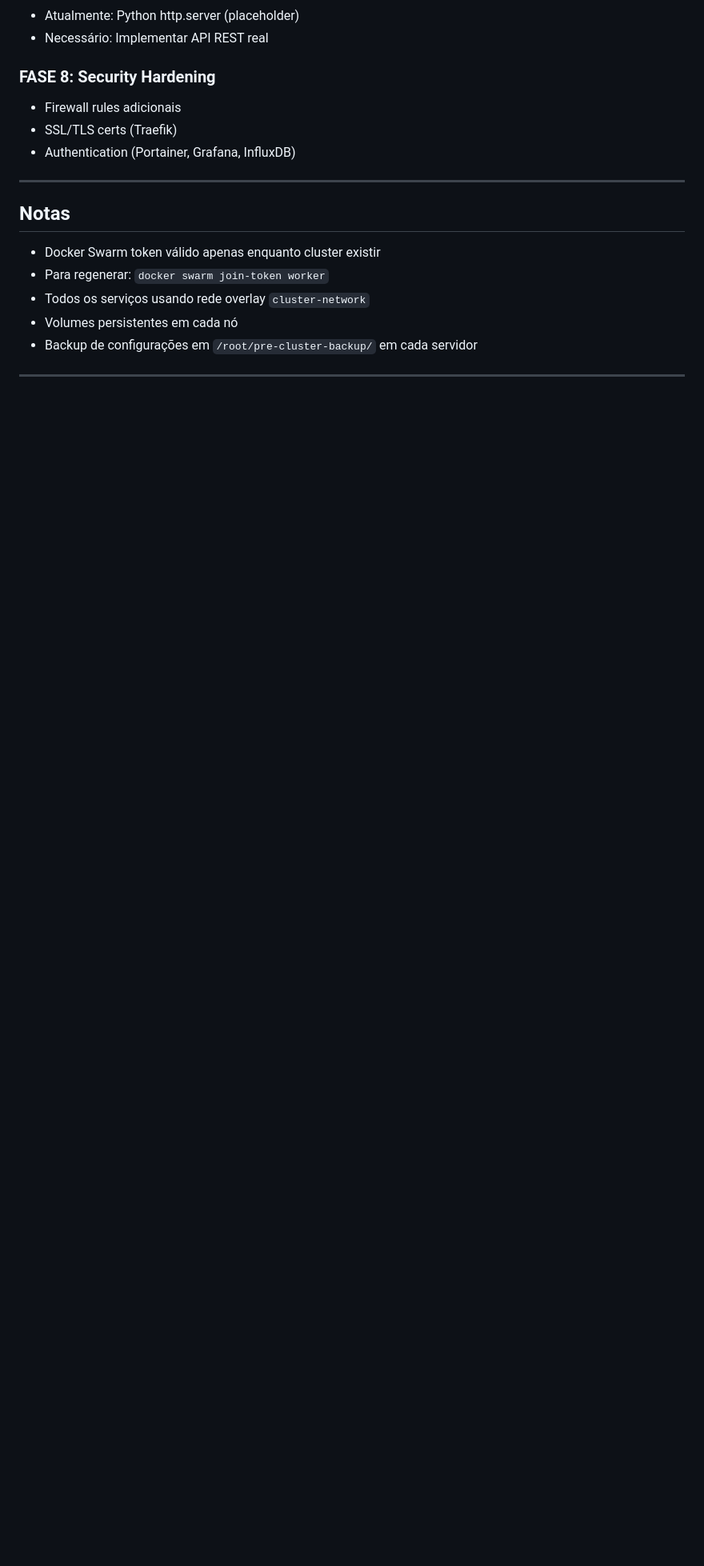
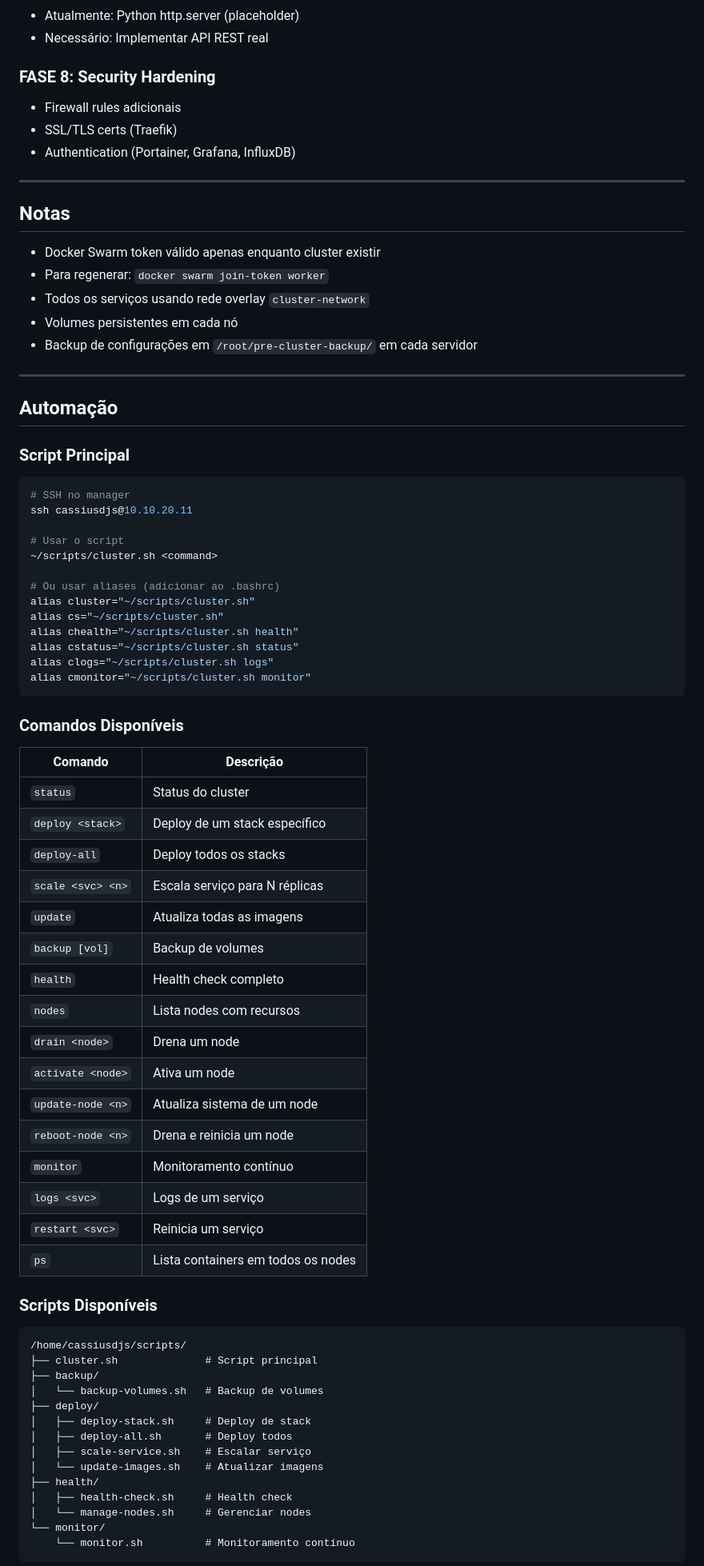
Before and after one commit to CCcassiusdjs/openclaw-memory, a Markdown page: memory/2026-03-10-cluster-setup.md, the part around one of its changes. Shown at 80% size. GitHub-like rendering; blank space fills up the shorter version.

Commit message:
Feature: Scripts de automação para cluster Docker Swarm
- cluster.sh: Script principal de orquestração
- deploy-stack.sh: Deploy de stacks
- deploy-all.sh: Deploy todos os stacks
- scale-service.sh: Escalonamento de serviços
- update-images.sh: Atualização de imagens
- backup-volumes.sh: Backup de volumes
- health-check.sh: Health check completo
- manage-nodes.sh: Gerenciamento de nodes
- monitor.sh: Monitoramento contínuo

Comandos: status, deploy, scale, update, backup, health, nodes, drain, activate, monitor, logs, restart, ps

Aliases criados: cluster, cs, chealth, cstatus, clogs, cmonitor

````diff
--- a/memory/2026-03-10-cluster-setup.md
+++ b/memory/2026-03-10-cluster-setup.md
@@ -330,3 +330,63 @@ nmcli connection modify "LSA5GHz-New" +ipv4.routes "10.10.20.0/24 192.168.2.1"
 
 ---
 
+## Automação
+
+### Script Principal
+
+```bash
+# SSH no manager
+ssh cassiusdjs@10.10.20.11
+
+# Usar o script
+~/scripts/cluster.sh <command>
+
+# Ou usar aliases (adicionar ao .bashrc)
+alias cluster="~/scripts/cluster.sh"
+alias cs="~/scripts/cluster.sh"
+alias chealth="~/scripts/cluster.sh health"
+alias cstatus="~/scripts/cluster.sh status"
+alias clogs="~/scripts/cluster.sh logs"
+alias cmonitor="~/scripts/cluster.sh monitor"
+```
+
+### Comandos Disponíveis
+
+| Comando | Descrição |
+|---------|-----------|
+| `status` | Status do cluster |
+| `deploy <stack>` | Deploy de um stack específico |
+| `deploy-all` | Deploy todos os stacks |
+| `scale <svc> <n>` | Escala serviço para N réplicas |
+| `update` | Atualiza todas as imagens |
+| `backup [vol]` | Backup de volumes |
+| `health` | Health check completo |
+| `nodes` | Lista nodes com recursos |
+| `drain <node>` | Drena um node |
+| `activate <node>` | Ativa um node |
+| `update-node <n>` | Atualiza sistema de um node |
+| `reboot-node <n>` | Drena e reinicia um node |
+| `monitor` | Monitoramento contínuo |
+| `logs <svc>` | Logs de um serviço |
+| `restart <svc>` | Reinicia um serviço |
+| `ps` | Lista containers em todos os nodes |
+
+### Scripts Disponíveis
+
+```
+/home/cassiusdjs/scripts/
+├── cluster.sh              # Script principal
+├── backup/
+│   └── backup-volumes.sh   # Backup de volumes
+├── deploy/
+│   ├── deploy-stack.sh     # Deploy de stack
+│   ├── deploy-all.sh       # Deploy todos
+│   ├── scale-service.sh    # Escalar serviço
+│   └── update-images.sh    # Atualizar imagens
+├── health/
+│   ├── health-check.sh     # Health check
+│   └── manage-nodes.sh     # Gerenciar nodes
+└── monitor/
+    └── monitor.sh          # Monitoramento contínuo
+```
+
````
Also changed, not shown: other parts of memory/2026-03-10-cluster-setup.md (+34 -0 lines).
